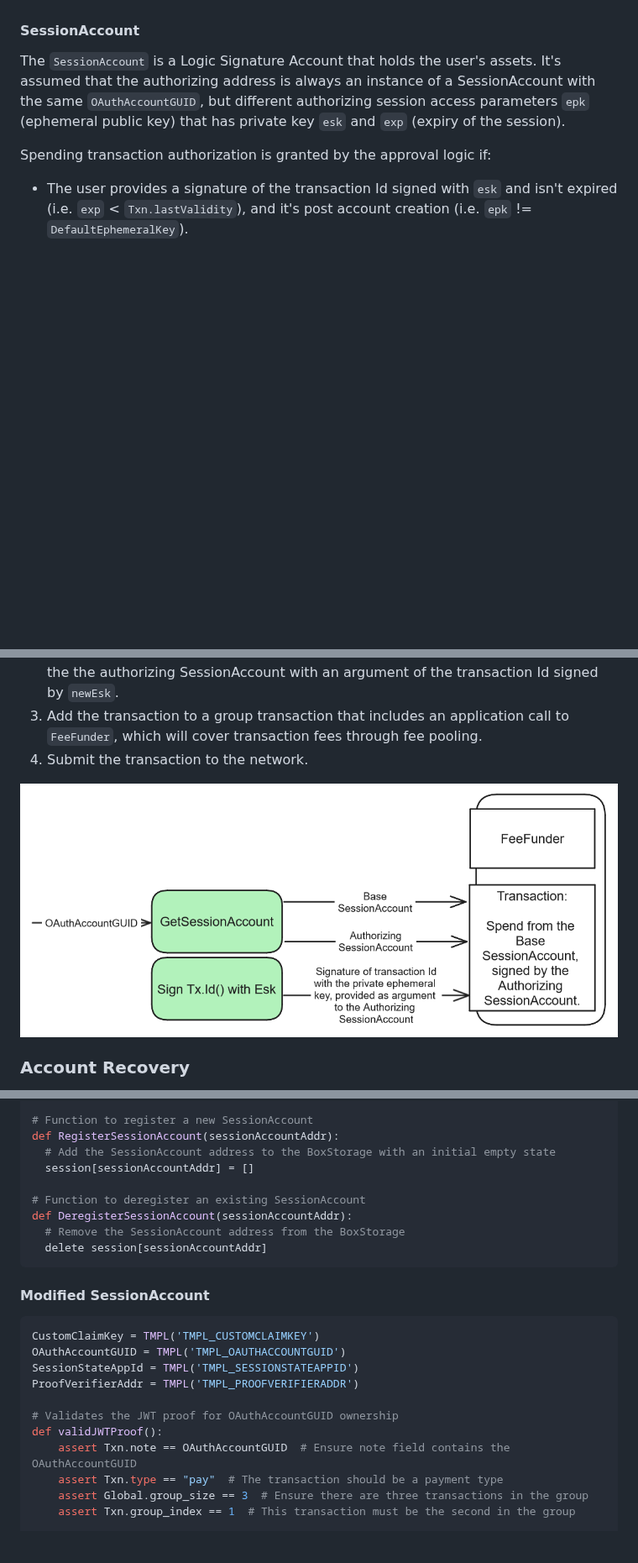
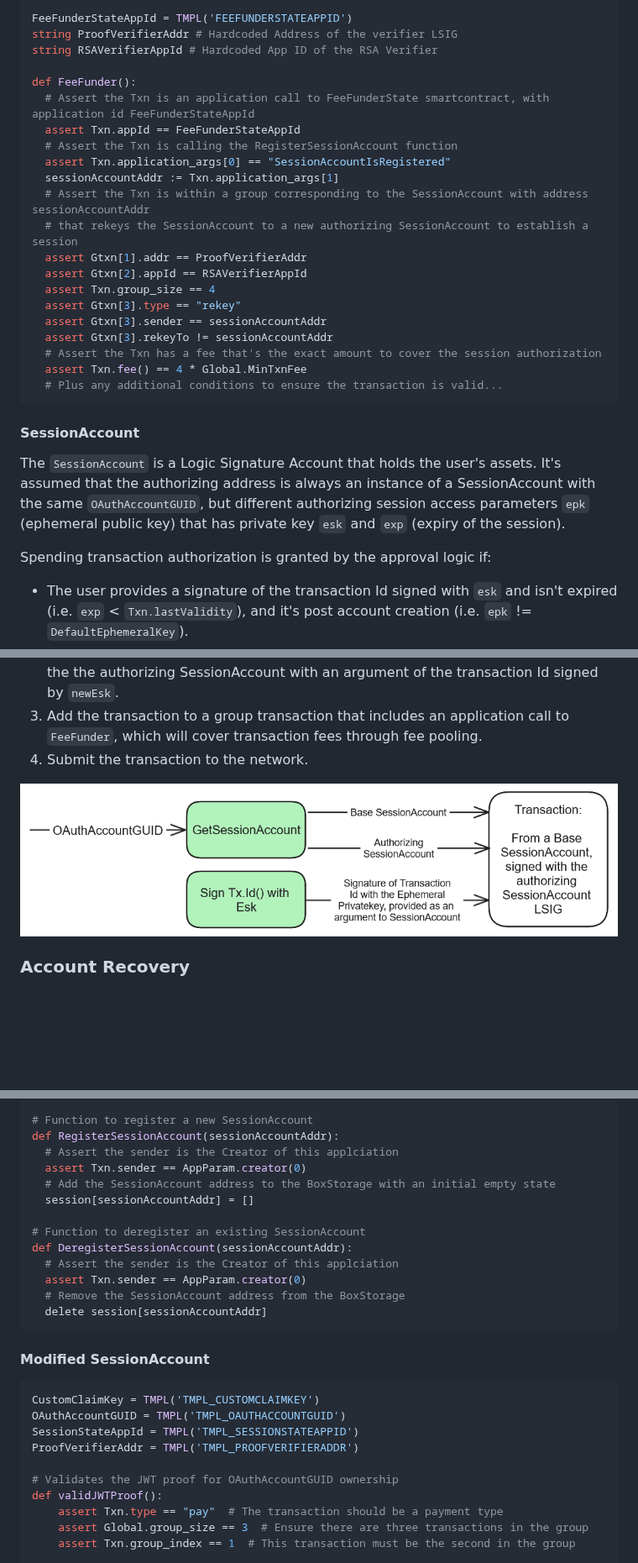
Before and after one commit to Helium-Labs/Zorkin, a Markdown page: README.md, 3 parts joined by grey strips. Shown at 84% size. Rendered like a GitHub page; pictures changed too: images/SigningInASession.png; blank space fills up the shorter version.

````diff
--- a/README.md
+++ b/README.md
@@ -133,3 +171,27 @@ The `FeeFunder` is a stateful smart contract designed to facilitate the payment
+```python
+FeeFunderStateAppId = TMPL('FEEFUNDERSTATEAPPID')
+string ProofVerifierAddr # Hardcoded Address of the verifier LSIG
+string RSAVerifierAppId # Hardcoded App ID of the RSA Verifier
+
+def FeeFunder():
+  # Assert the Txn is an application call to FeeFunderState smartcontract, with application id FeeFunderStateAppId
+  assert Txn.appId == FeeFunderStateAppId
+  # Assert the Txn is calling the RegisterSessionAccount function
+  assert Txn.application_args[0] == "SessionAccountIsRegistered"
+  sessionAccountAddr := Txn.application_args[1]
+  # Assert the Txn is within a group corresponding to the SessionAccount with address sessionAccountAddr
+  # that rekeys the SessionAccount to a new authorizing SessionAccount to establish a session
+  assert Gtxn[1].addr == ProofVerifierAddr
+  assert Gtxn[2].appId == RSAVerifierAppId
+  assert Txn.group_size == 4
+  assert Gtxn[3].type == "rekey"
+  assert Gtxn[3].sender == sessionAccountAddr
+  assert Gtxn[3].rekeyTo != sessionAccountAddr
+  # Assert the Txn has a fee that's the exact amount to cover the session authorization
+  assert Txn.fee() == 4 * Global.MinTxnFee
+  # Plus any additional conditions to ensure the transaction is valid...
+```
+
 
 #### SessionAccount
 
@@ -370,11 +461,15 @@ def UpdateOAuthJWKSCache(VAAMessage):
 
 # Function to register a new SessionAccount
 def RegisterSessionAccount(sessionAccountAddr):
+  # Assert the sender is the Creator of this applciation
+  assert Txn.sender == AppParam.creator(0)
   # Add the SessionAccount address to the BoxStorage with an initial empty state
   session[sessionAccountAddr] = []
 
 # Function to deregister an existing SessionAccount
 def DeregisterSessionAccount(sessionAccountAddr):
+  # Assert the sender is the Creator of this applciation
+  assert Txn.sender == AppParam.creator(0)
   # Remove the SessionAccount address from the BoxStorage
   delete session[sessionAccountAddr]
 ```
@@ -388,7 +483,6 @@ ProofVerifierAddr = TMPL('TMPL_PROOFVERIFIERADDR')
 
 # Validates the JWT proof for OAuthAccountGUID ownership
 def validJWTProof():
-    assert Txn.note == OAuthAccountGUID  # Ensure note field contains the OAuthAccountGUID
     assert Txn.type == "pay"  # The transaction should be a payment type
     assert Global.group_size == 3  # Ensure there are three transactions in the group
     assert Txn.group_index == 1  # This transaction must be the second in the group
````
Also changed, not shown: other parts of README.md (+125 -58 lines).
